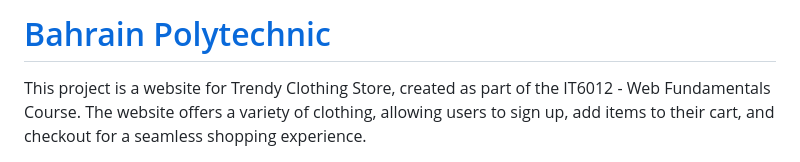
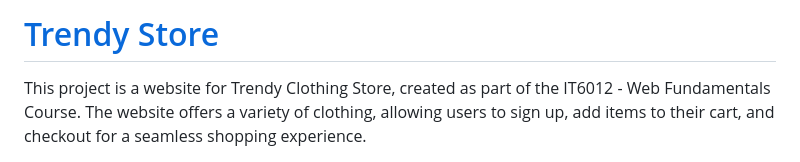
Before and after one commit to HussainWorld/trendy-store, a Markdown page: README.md, the part around the change. GitHub-like rendering.

```diff
--- a/README.md
+++ b/README.md
@@ -1,4 +1,4 @@
-# [Bahrain Polytechnic](https://hussainworld.github.io/trendy-store-main/)
+# [Trendy Store](https://hussainworld.github.io/trendy-store-main/)
 
 This project is a website for Trendy Clothing Store, created as part of the IT6012 - Web Fundamentals Course. The website offers a variety of clothing, allowing users to sign up, add items to their cart, and checkout for a seamless shopping experience.
 
```
